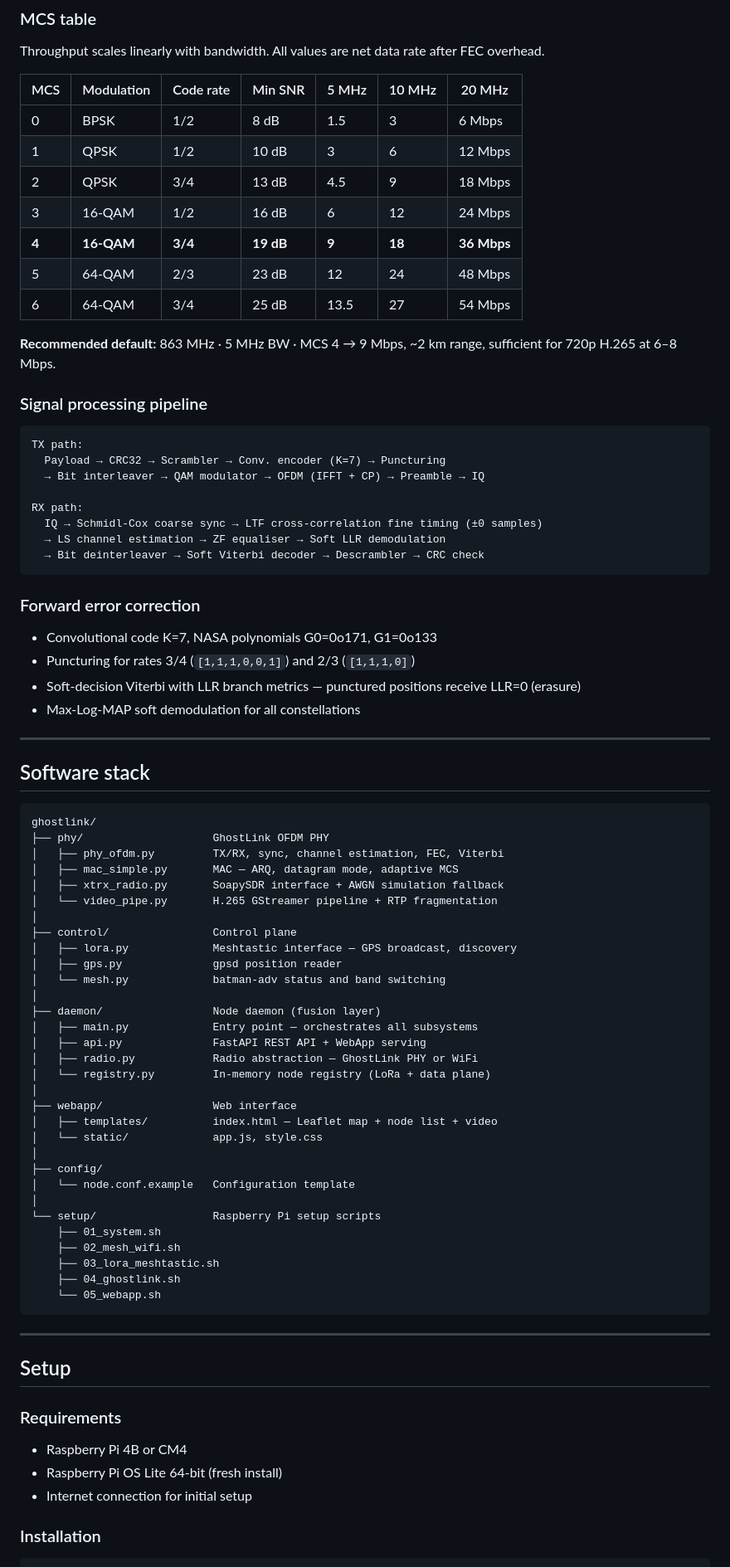
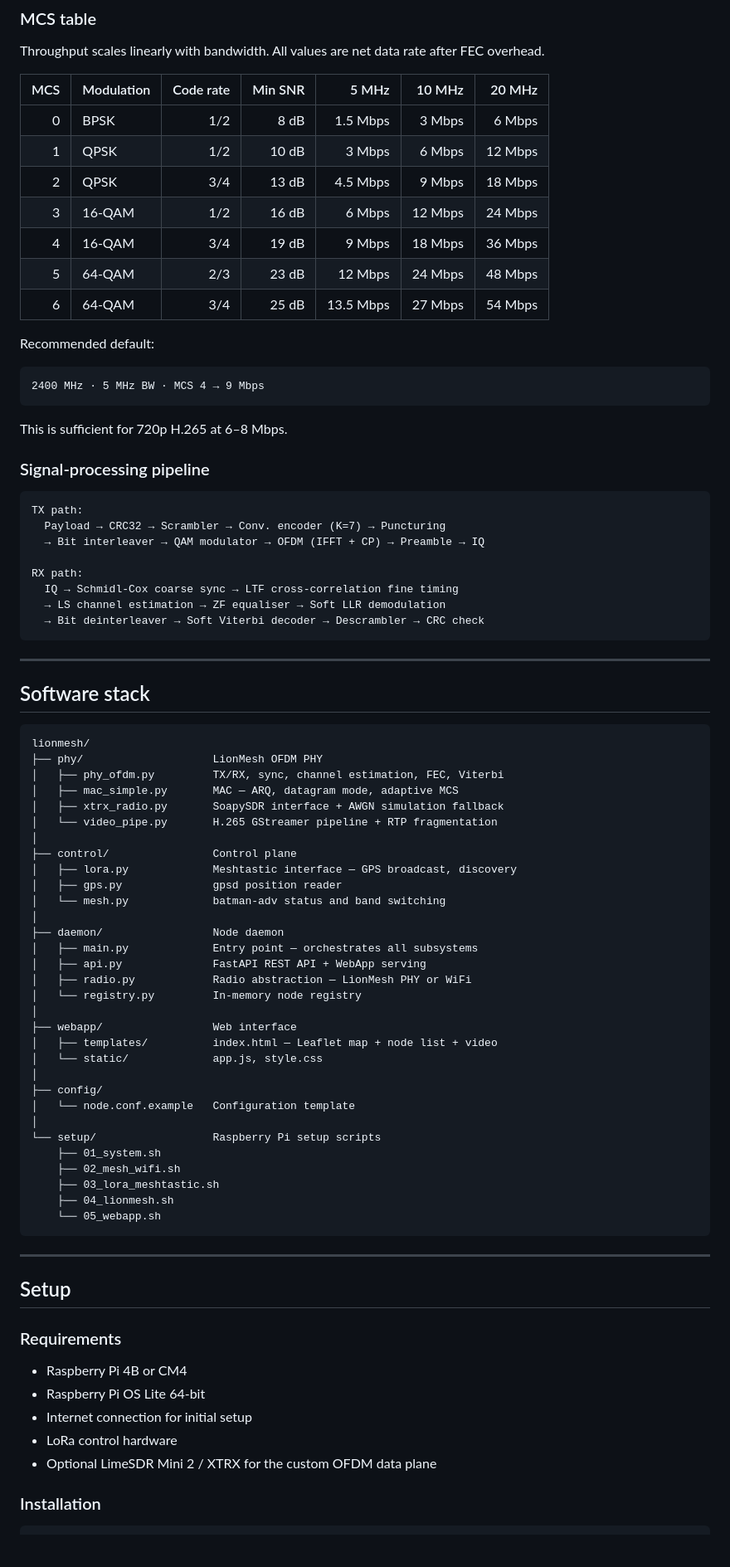
Before and after one commit to daviddoerfel/lionmesh, a Markdown page: README.md, the part around one of its changes. Shown at 83% size. Drawn GitHub-style; blank space fills up the shorter version.

````diff
--- a/README.md
+++ b/README.md
@@ -136,44 +147,43 @@ The 5 MHz channel gives a **+6 dB SNR gain** over 20 MHz at the same TX power
 Throughput scales linearly with bandwidth. All values are net data rate after FEC overhead.
 
 | MCS | Modulation | Code rate | Min SNR | 5 MHz | 10 MHz | 20 MHz |
-|-----|-----------|-----------|---------|-------|--------|--------|
-| 0 | BPSK | 1/2 | 8 dB | 1.5 | 3 | 6 Mbps |
-| 1 | QPSK | 1/2 | 10 dB | 3 | 6 | 12 Mbps |
-| 2 | QPSK | 3/4 | 13 dB | 4.5 | 9 | 18 Mbps |
-| 3 | 16-QAM | 1/2 | 16 dB | 6 | 12 | 24 Mbps |
-| **4** | **16-QAM** | **3/4** | **19 dB** | **9** | **18** | **36 Mbps** |
-| 5 | 64-QAM | 2/3 | 23 dB | 12 | 24 | 48 Mbps |
-| 6 | 64-QAM | 3/4 | 25 dB | 13.5 | 27 | 54 Mbps |
+|---:|---|---:|---:|---:|---:|---:|
+| 0 | BPSK | 1/2 | 8 dB | 1.5 Mbps | 3 Mbps | 6 Mbps |
+| 1 | QPSK | 1/2 | 10 dB | 3 Mbps | 6 Mbps | 12 Mbps |
+| 2 | QPSK | 3/4 | 13 dB | 4.5 Mbps | 9 Mbps | 18 Mbps |
+| 3 | 16-QAM | 1/2 | 16 dB | 6 Mbps | 12 Mbps | 24 Mbps |
+| 4 | 16-QAM | 3/4 | 19 dB | 9 Mbps | 18 Mbps | 36 Mbps |
+| 5 | 64-QAM | 2/3 | 23 dB | 12 Mbps | 24 Mbps | 48 Mbps |
+| 6 | 64-QAM | 3/4 | 25 dB | 13.5 Mbps | 27 Mbps | 54 Mbps |
 
-**Recommended default:** 863 MHz · 5 MHz BW · MCS 4 → 9 Mbps, ~2 km range, sufficient for 720p H.265 at 6–8 Mbps.
+Recommended default:
 
-### Signal processing pipeline
+```text
+2400 MHz · 5 MHz BW · MCS 4 → 9 Mbps
+```
 
-```
+This is sufficient for 720p H.265 at 6–8 Mbps.
+
+### Signal-processing pipeline
+
+```text
 TX path:
   Payload → CRC32 → Scrambler → Conv. encoder (K=7) → Puncturing
   → Bit interleaver → QAM modulator → OFDM (IFFT + CP) → Preamble → IQ
 
 RX path:
-  IQ → Schmidl-Cox coarse sync → LTF cross-correlation fine timing (±0 samples)
+  IQ → Schmidl-Cox coarse sync → LTF cross-correlation fine timing
   → LS channel estimation → ZF equaliser → Soft LLR demodulation
   → Bit deinterleaver → Soft Viterbi decoder → Descrambler → CRC check
 ```
-
-### Forward error correction
-
-- Convolutional code K=7, NASA polynomials G0=0o171, G1=0o133
-- Puncturing for rates 3/4 (`[1,1,1,0,0,1]`) and 2/3 (`[1,1,1,0]`)
-- Soft-decision Viterbi with LLR branch metrics — punctured positions receive LLR=0 (erasure)
-- Max-Log-MAP soft demodulation for all constellations
 
 ---
 
 ## Software stack
 
-```
-ghostlink/
-├── phy/                    GhostLink OFDM PHY
+```text
+lionmesh/
+├── phy/                    LionMesh OFDM PHY
 │   ├── phy_ofdm.py         TX/RX, sync, channel estimation, FEC, Viterbi
 │   ├── mac_simple.py       MAC — ARQ, datagram mode, adaptive MCS
 │   ├── xtrx_radio.py       SoapySDR interface + AWGN simulation fallback
@@ -184,11 +194,11 @@ ghostlink/
 │   ├── gps.py              gpsd position reader
 │   └── mesh.py             batman-adv status and band switching
 │
-├── daemon/                 Node daemon (fusion layer)
+├── daemon/                 Node daemon
 │   ├── main.py             Entry point — orchestrates all subsystems
 │   ├── api.py              FastAPI REST API + WebApp serving
-│   ├── radio.py            Radio abstraction — GhostLink PHY or WiFi
-│   └── registry.py         In-memory node registry (LoRa + data plane)
+│   ├── radio.py            Radio abstraction — LionMesh PHY or WiFi
+│   └── registry.py         In-memory node registry
 │
 ├── webapp/                 Web interface
 │   ├── templates/          index.html — Leaflet map + node list + video
@@ -201,7 +211,7 @@ ghostlink/
     ├── 01_system.sh
     ├── 02_mesh_wifi.sh
     ├── 03_lora_meshtastic.sh
-    ├── 04_ghostlink.sh
+    ├── 04_lionmesh.sh
     └── 05_webapp.sh
 ```
 
@@ -212,8 +222,10 @@ ghostlink/
 ### Requirements
 
 - Raspberry Pi 4B or CM4
-- Raspberry Pi OS Lite 64-bit (fresh install)
+- Raspberry Pi OS Lite 64-bit
 - Internet connection for initial setup
+- LoRa control hardware
+- Optional LimeSDR Mini 2 / XTRX for the custom OFDM data plane
 
 ### Installation
 
````
Also changed, not shown: other parts of README.md (+212 -108 lines).
